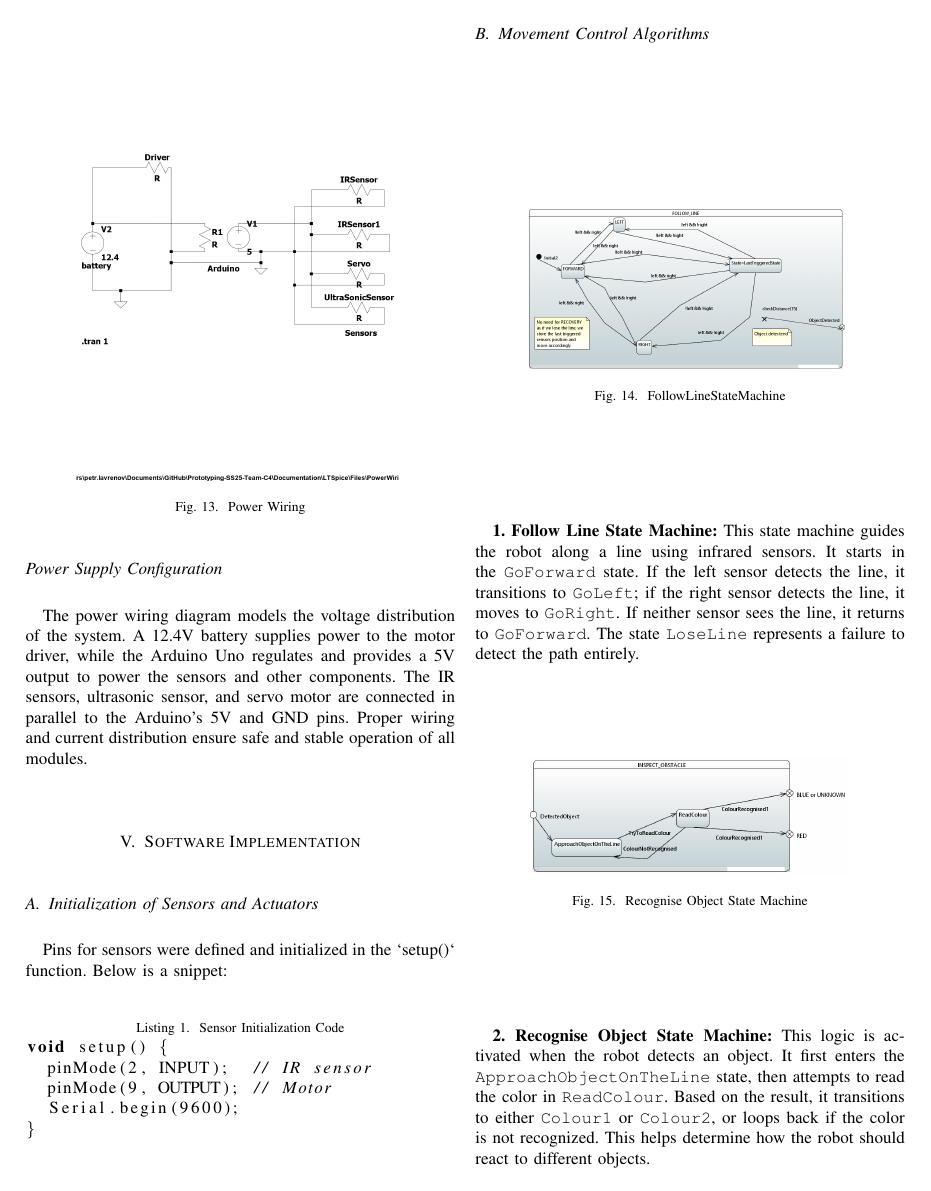
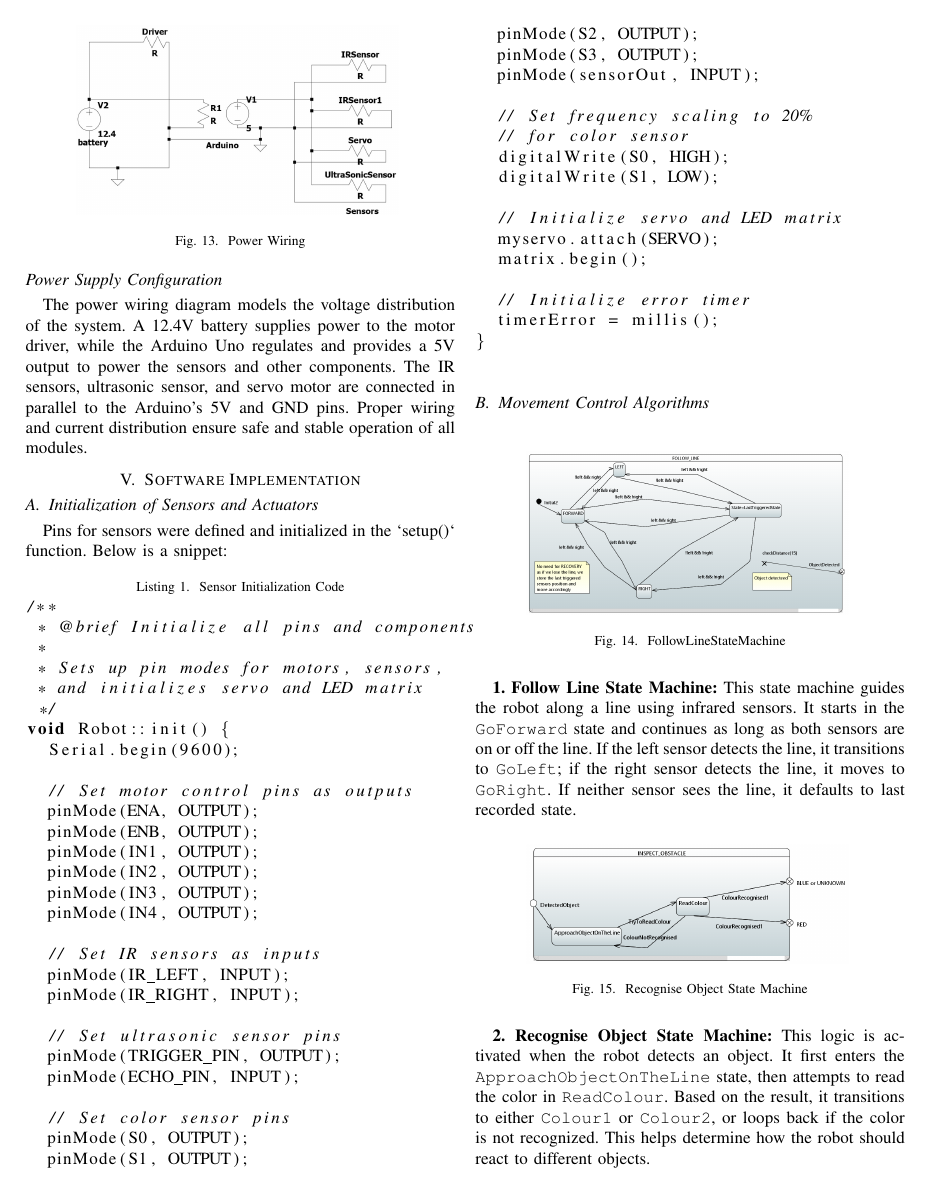
Before and after one commit to DustyPetrol/Prototyping-SS25-Team-C4, a LaTeX paper (Documentation/FinalReport/main.tex): page 3 of 5 before the commit and page 3 of 6 after it. Compiled offline with pdfLaTeX; a missing font is replaced by an installed copy or a similar font; a LaTeX package or settings file that is missing is left out.

Commit message:
Generate Final Report

```diff
--- a/Documentation/FinalReport/main.tex
+++ b/Documentation/FinalReport/main.tex
@@ -164,11 +164,50 @@ T \kern -.1667em \lower .7ex \hbox{E} \kern -.125emX}}
 
     \subsection{Initialization of Sensors and Actuators}\label{subsec:initialization-of-sensors-and-actuators}
     Pins for sensors were defined and initialized in the `setup()` function. Below is a snippet:
-    \begin{lstlisting}[language=C++, caption=Sensor Initialization Code]
-void setup() {
-  pinMode(2, INPUT);  // IR sensor
-  pinMode(9, OUTPUT); // Motor
+    \begin{lstlisting}[language=C++, caption=Sensor Initialization Code,label={lst:lstlisting}]
+/**
+ * @brief Initialize all pins and components
+ *
+ * Sets up pin modes for motors, sensors,
+ * and initializes servo and LED matrix
+ */
+void Robot::init() {
   Serial.begin(9600);
+
+  // Set motor control pins as outputs
+  pinMode(ENA, OUTPUT);
+  pinMode(ENB, OUTPUT);
+  pinMode(IN1, OUTPUT);
+  pinMode(IN2, OUTPUT);
+  pinMode(IN3, OUTPUT);
+  pinMode(IN4, OUTPUT);
+
+  // Set IR sensors as inputs
+  pinMode(IR_LEFT, INPUT);
+  pinMode(IR_RIGHT, INPUT);
+
+  // Set ultrasonic sensor pins
+  pinMode(TRIGGER_PIN, OUTPUT);
+  pinMode(ECHO_PIN, INPUT);
+
+  // Set color sensor pins
+  pinMode(S0, OUTPUT);
+  pinMode(S1, OUTPUT);
+  pinMode(S2, OUTPUT);
+  pinMode(S3, OUTPUT);
+  pinMode(sensorOut, INPUT);
+
+  // Set frequency scaling to 20%
+  // for color sensor
+  digitalWrite(S0, HIGH);
+  digitalWrite(S1, LOW);
+
+  // Initialize servo and LED matrix
+  myservo.attach(SERVO);
+  matrix.begin();
+
+  // Initialize error timer
+  timerError = millis();
 }
     \end{lstlisting}
 
@@ -180,7 +219,7 @@ void setup() {
         \label{fig:enter-label}
     \end{figure}
     \textbf{1. Follow Line State Machine:}
-    This state machine guides the robot along a line using infrared sensors. It starts in the \texttt{GoForward} state. If the left sensor detects the line, it transitions to \texttt{GoLeft}; if the right sensor detects the line, it moves to \texttt{GoRight}. If neither sensor sees the line, it returns to \texttt{GoForward}. The state \texttt{LoseLine} represents a failure to detect the path entirely.
+    This state machine guides the robot along a line using infrared sensors. It starts in the \texttt{GoForward} state and continues as long as both sensors are on or off the line. If the left sensor detects the line, it transitions to \texttt{GoLeft}; if the right sensor detects the line, it moves to \texttt{GoRight}. If neither sensor sees the line, it defaults to last recorded state.
 
     \begin{figure}[H]
         \centering
```
Also changed, not shown: Documentation/FinalReport/PowerWiring.jpg, Documentation/FinalReport/main.pdf (deleted), Report/main.pdf, Documentation/FinalReport/main.tex (12 more changed lines).
